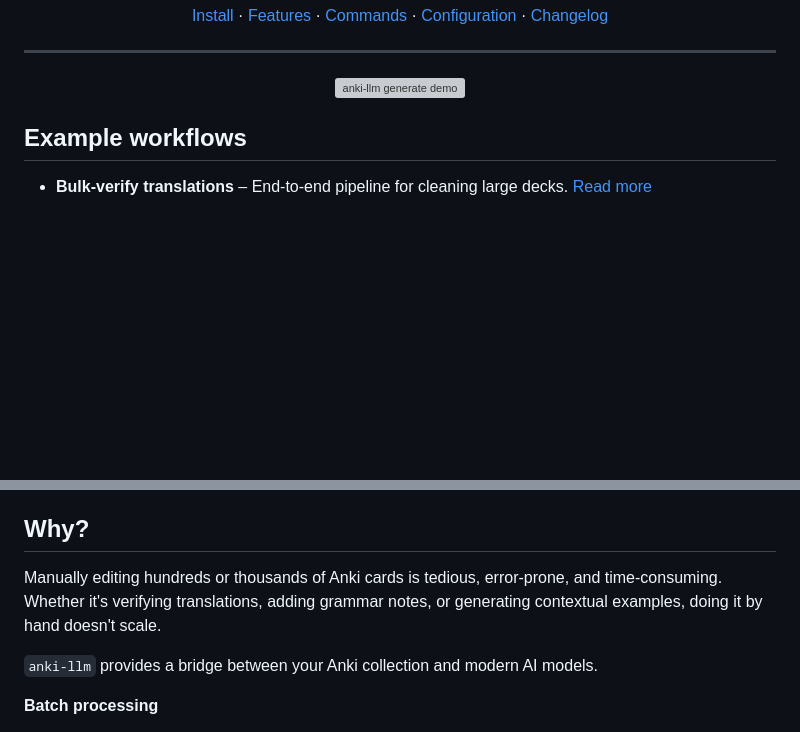
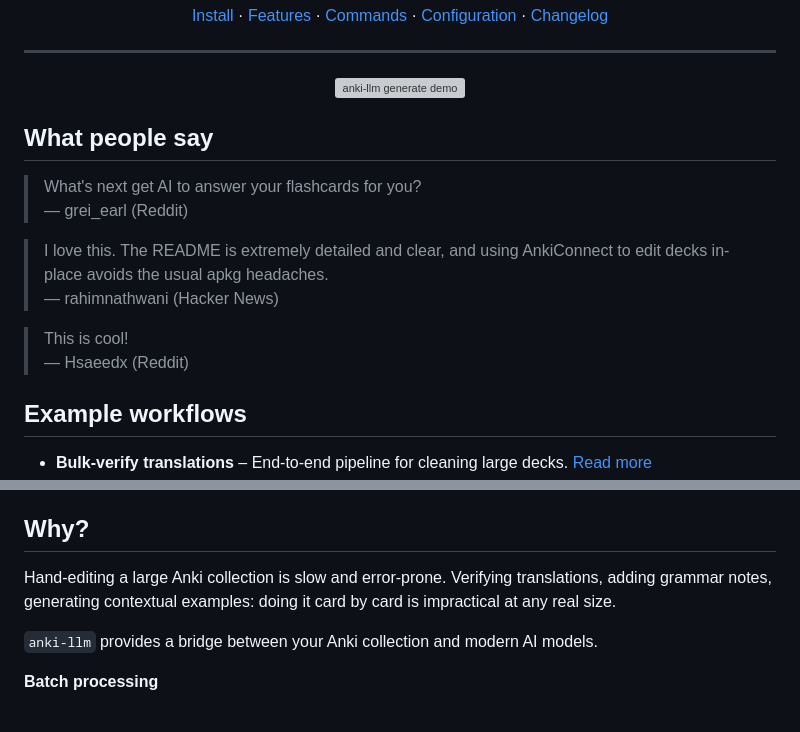
Before and after one commit to raine/anki-llm, a Markdown page: README.md, 2 parts joined by grey strips. GitHub-like rendering; blank space fills up the shorter version; grey boxes are pictures that could not be loaded.

```diff
--- a/README.md
+++ b/README.md
@@ -21,6 +21,18 @@
 <p align="center">
   <img src="meta/anki-llm-generate.webp" alt="anki-llm generate demo" width="830">
 </p>
+
+## What people say
+
+> What's next get AI to answer your flashcards for you?
+> — grei_earl (Reddit)
+
+> I love this. The README is extremely detailed and clear, and using
+> AnkiConnect to edit decks in-place avoids the usual apkg headaches.
+> — rahimnathwani (Hacker News)
+
+> This is cool!
+> — Hsaeedx (Reddit)
 
 ## Example workflows
 
@@ -43,9 +55,9 @@
 
 ## Why?
 
-Manually editing hundreds or thousands of Anki cards is tedious, error-prone,
-and time-consuming. Whether it's verifying translations, adding grammar notes,
-or generating contextual examples, doing it by hand doesn't scale.
+Hand-editing a large Anki collection is slow and error-prone. Verifying
+translations, adding grammar notes, generating contextual examples: doing it
+card by card is impractical at any real size.
 
 `anki-llm` provides a bridge between your Anki collection and modern AI models.
 
```
Also changed, not shown: other parts of README.md (+75 -75 lines).
